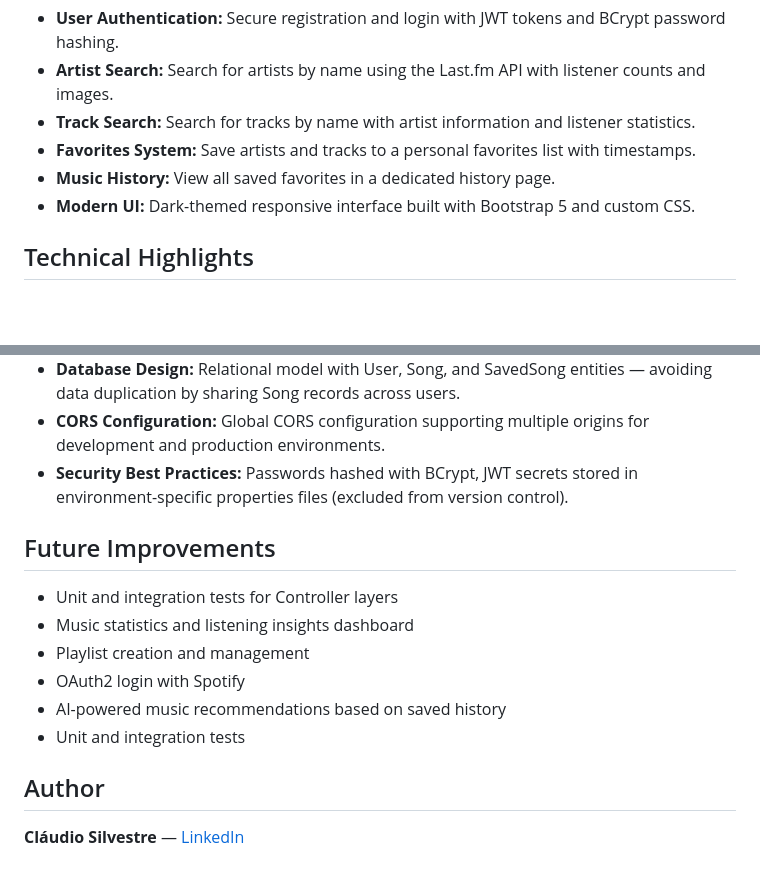
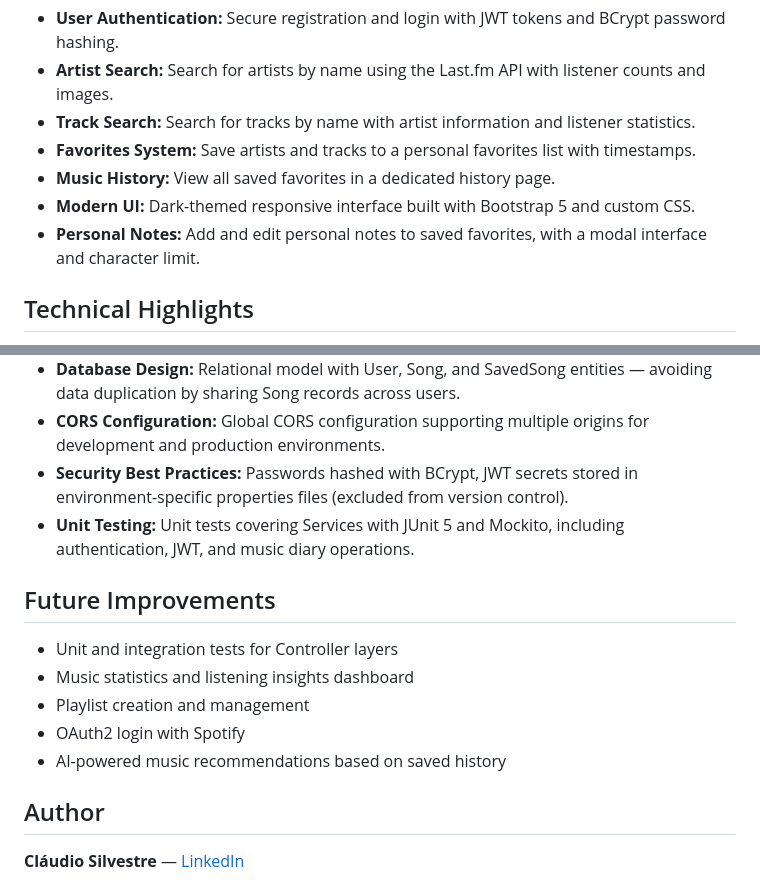
Before and after one commit to claudioosilvestre/MusicDiary, a Markdown page: README.md, 2 parts joined by grey strips. Drawn GitHub-style; blank space fills up the shorter version.

Commit message:
Enhance README with personal notes and author details
Added section for personal notes feature and updated author information.

```diff
--- a/README.md
+++ b/README.md
@@ -81,6 +81,7 @@ Open `frontend/index.html` with Live Server or your preferred method.
 - **Favorites System:** Save artists and tracks to a personal favorites list with timestamps.
 - **Music History:** View all saved favorites in a dedicated history page.
 - **Modern UI:** Dark-themed responsive interface built with Bootstrap 5 and custom CSS.
+- **Personal Notes:** Add and edit personal notes to saved favorites, with a modal interface and character limit.
 
 ## Technical Highlights
 
@@ -90,6 +91,7 @@ Open `frontend/index.html` with Live Server or your preferred method.
 - **Database Design:** Relational model with User, Song, and SavedSong entities — avoiding data duplication by sharing Song records across users.
 - **CORS Configuration:** Global CORS configuration supporting multiple origins for development and production environments.
 - **Security Best Practices:** Passwords hashed with BCrypt, JWT secrets stored in environment-specific properties files (excluded from version control).
+- **Unit Testing:** Unit tests covering Services with JUnit 5 and Mockito, including authentication, JWT, and music diary operations.
 
 ## Future Improvements
 
@@ -98,7 +100,6 @@ Open `frontend/index.html` with Live Server or your preferred method.
 - Playlist creation and management
 - OAuth2 login with Spotify
 - AI-powered music recommendations based on saved history
-- Unit and integration tests
 
 ## Author
 
```
